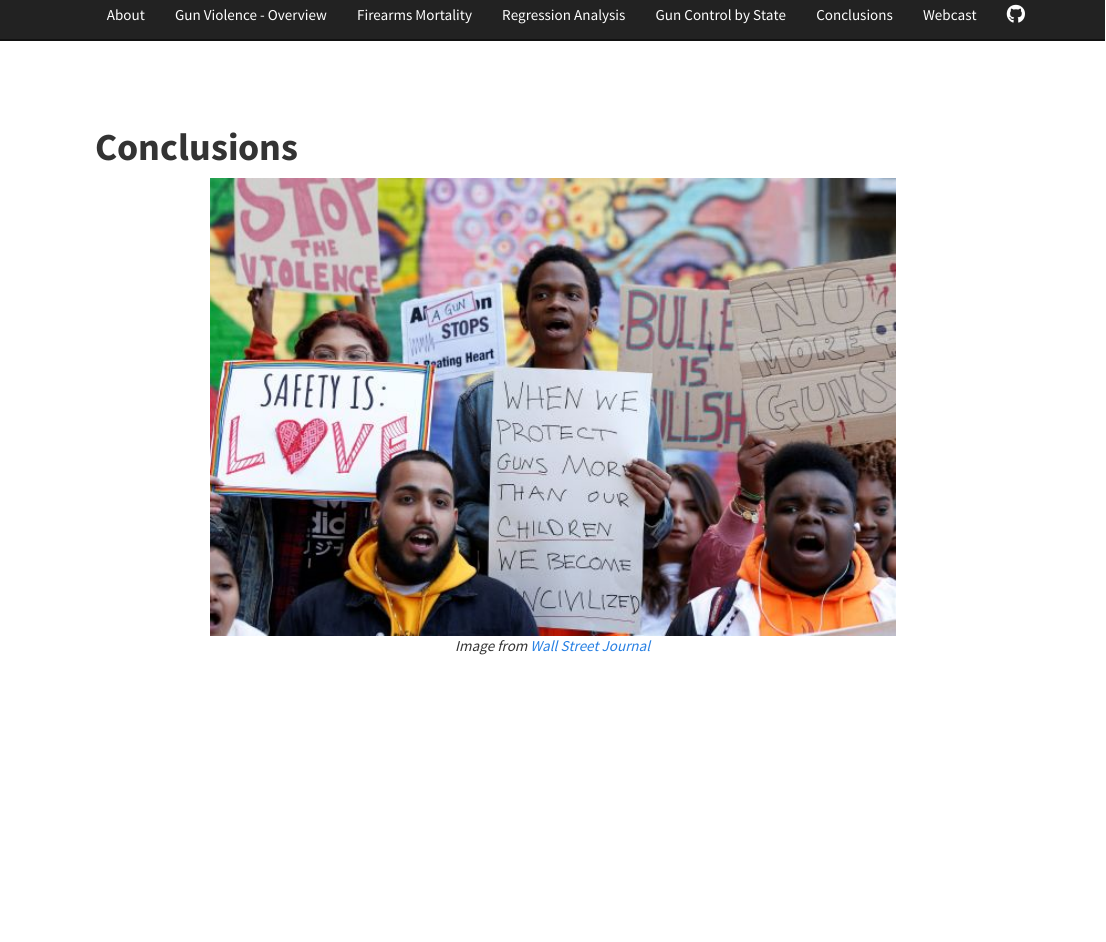
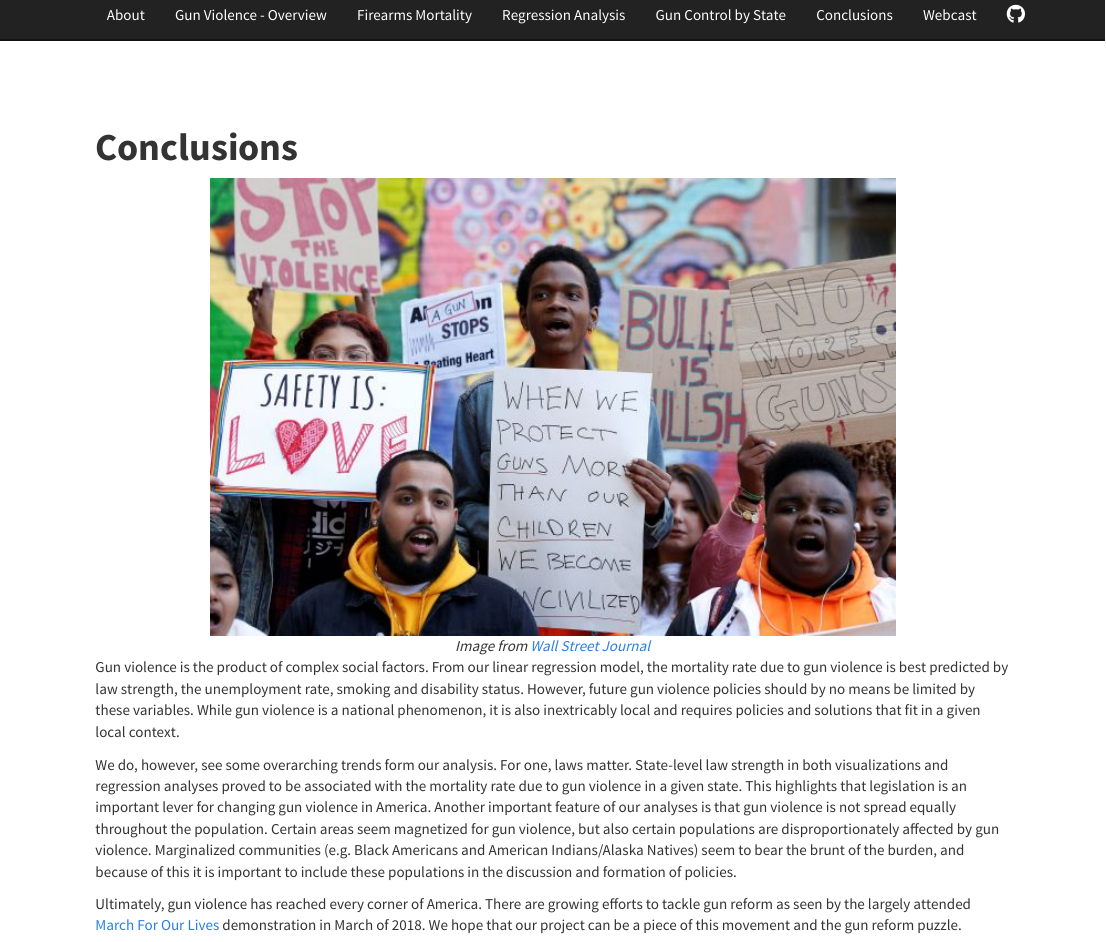
Before and after one commit to eshea6/us_gun_violence.github.io, an R Markdown document (conclusions.Rmd): the page in a window 1100 px wide, from 60 px down. Rendered offline with R 4.5, knitr and Pandoc, with nearby package versions.

Commit message:
conclusion paragraphs

```diff
--- a/conclusions.Rmd
+++ b/conclusions.Rmd
@@ -6,3 +6,9 @@ title: "**Conclusions**"
 <img src="images/Wall_Street_J_photo.jpg" style="width:75%">
 *Image from* [*Wall Street Journal*](https://www.wsj.com/articles/thousands-of-students-expected-to-walk-out-on-columbine-anniversary-1524216600)
 </center>
+
+Gun violence is the product of complex social factors. From our linear regression model, the mortality rate due to gun violence is best predicted by law strength, the unemployment rate, smoking and disability status. However, future gun violence policies should by no means be limited by these variables. While gun violence is a national phenomenon, it is also inextricably local and requires policies and solutions that fit in a given local context.
+
+We do, however, see some overarching trends form our analysis. For one, laws matter. State-level law strength in both visualizations and regression analyses proved to be associated with the mortality rate due to gun violence in a given state. This highlights that legislation is an important lever for changing gun violence in America. Another important feature of our analyses is that gun violence is not spread equally throughout the population. Certain areas seem magnetized for gun violence, but also certain populations are disproportionately affected by gun violence. Marginalized communities (e.g. Black Americans and American Indians/Alaska Natives) seem to bear the brunt of the burden, and because of this it is important to include these populations in the discussion and formation of policies.
+
+Ultimately, gun violence has reached every corner of America. There are growing efforts to tackle gun reform as seen by the largely attended [March For Our Lives](https://marchforourlives.com) demonstration in March of 2018. We hope that our project can be a piece of this movement and the gun reform puzzle.
```
Also changed, not shown: conclusions.html.
